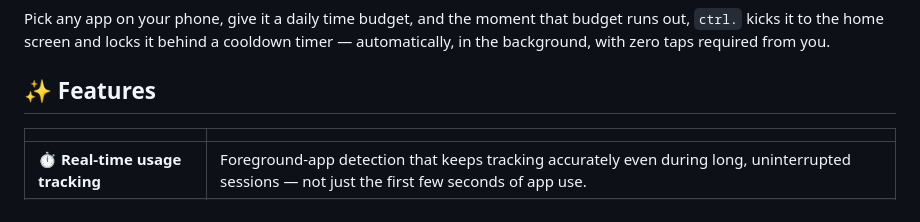
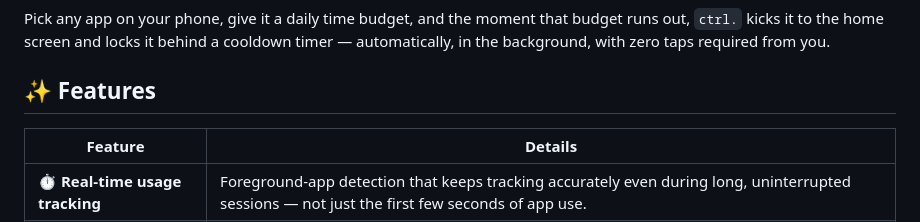
Before and after one commit to amansheikh3110/EscapeFeed, a Markdown page: README.md, the part around the change. Rendered like a GitHub page.

Commit message:
Potential fix for pull request finding
Co-authored-by: Copilot Autofix powered by AI <175728472+Copilot@users.noreply.github.com>

```diff
--- a/README.md
+++ b/README.md
@@ -25,7 +25,7 @@ Pick any app on your phone, give it a daily time budget, and the moment that bud
 
 ## ✨ Features
 
-| | |
+| Feature | Details |
 |---|---|
 | ⏱️ **Real-time usage tracking** | Foreground-app detection that keeps tracking accurately even during long, uninterrupted sessions — not just the first few seconds of app use. |
 | 🚫 **Automatic enforcement** | When the limit hits zero, an Android Accessibility Service instantly sends the offending app home — no "are you sure?" dialog, no way to ignore it. |
```
